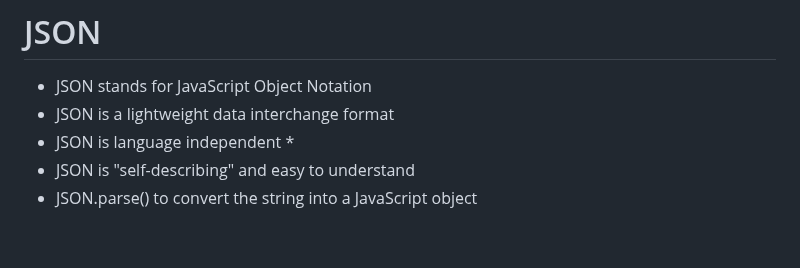
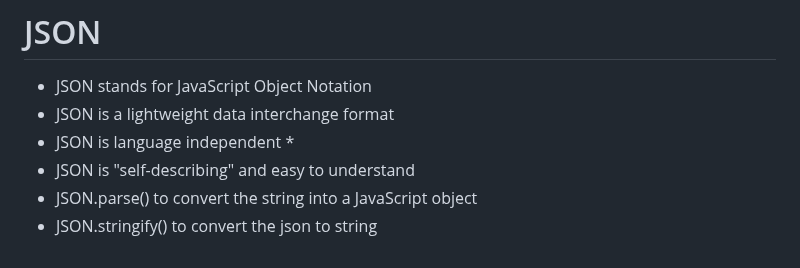
Before and after one commit to Aziz-Ru/CSE-Degree, a Markdown page: Js/Readme.md, the part around the change. Rendered like a GitHub page.

```diff
--- a/Js/Readme.md
+++ b/Js/Readme.md
@@ -237,3 +237,4 @@ HTML events are "things" that happen to HTML elements.
 - JSON is language independent *
 - JSON is "self-describing" and easy to understand
 - JSON.parse() to convert the string into a JavaScript object
+- JSON.stringify() to convert the json to string
```
